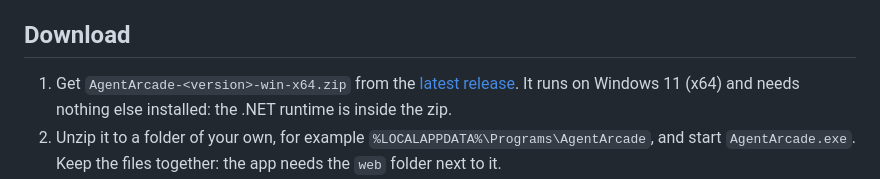
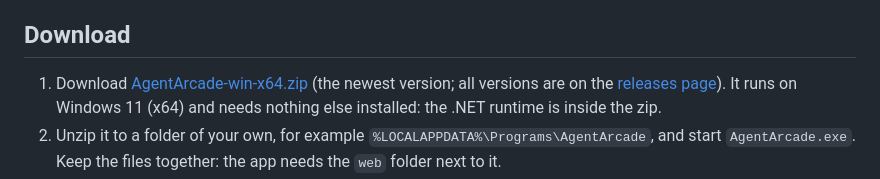
Before and after one commit to danular/AgentArcade, a Markdown page: README.md, the part around the change. Drawn GitHub-style.

Commit message:
README: download link that always points to the newest release
Co-Authored-By: Claude Opus 5.5 <noreply@anthropic.com>

```diff
--- a/README.md
+++ b/README.md
@@ -8,7 +8,7 @@ Free for personal use. Professional use needs Agent Arcade Pro (EUR 25 per user
 
 ## Download
 
-1. Get `AgentArcade-<version>-win-x64.zip` from the [latest release](https://github.com/danular/AgentArcade/releases/latest). It runs on Windows 11 (x64) and needs nothing else installed: the .NET runtime is inside the zip.
+1. Download [AgentArcade-win-x64.zip](https://github.com/danular/AgentArcade/releases/latest/download/AgentArcade-win-x64.zip) (the newest version; all versions are on the [releases page](https://github.com/danular/AgentArcade/releases)). It runs on Windows 11 (x64) and needs nothing else installed: the .NET runtime is inside the zip.
 2. Unzip it to a folder of your own, for example `%LOCALAPPDATA%\Programs\AgentArcade`, and start `AgentArcade.exe`. Keep the files together: the app needs the `web` folder next to it.
 3. The download isn't code-signed yet, so Windows SmartScreen may say it "protected your PC". Click **More info** → **Run anyway**. Each release lists the zip's SHA-256 so you can check the file (`Get-FileHash .\AgentArcade-*.zip`).
 
```
